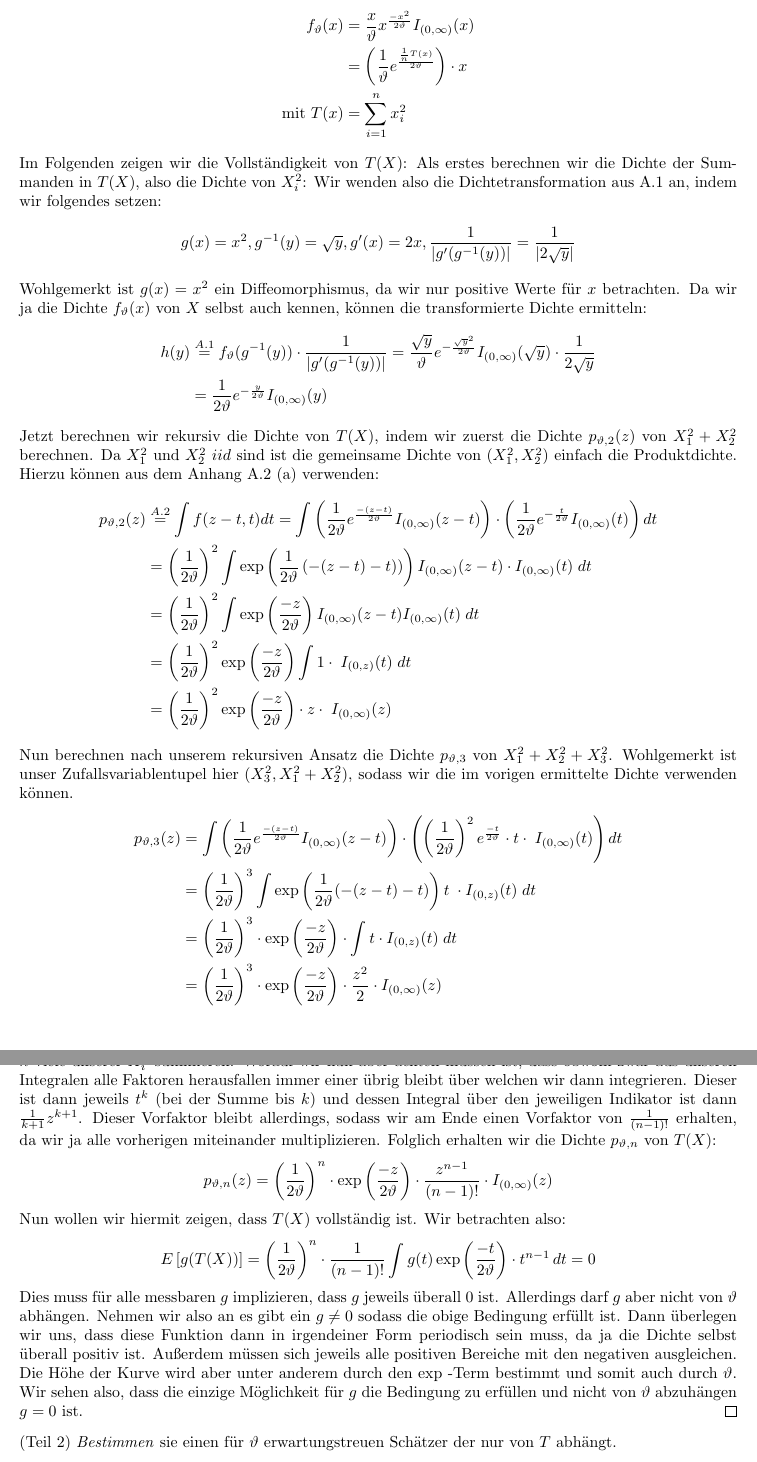
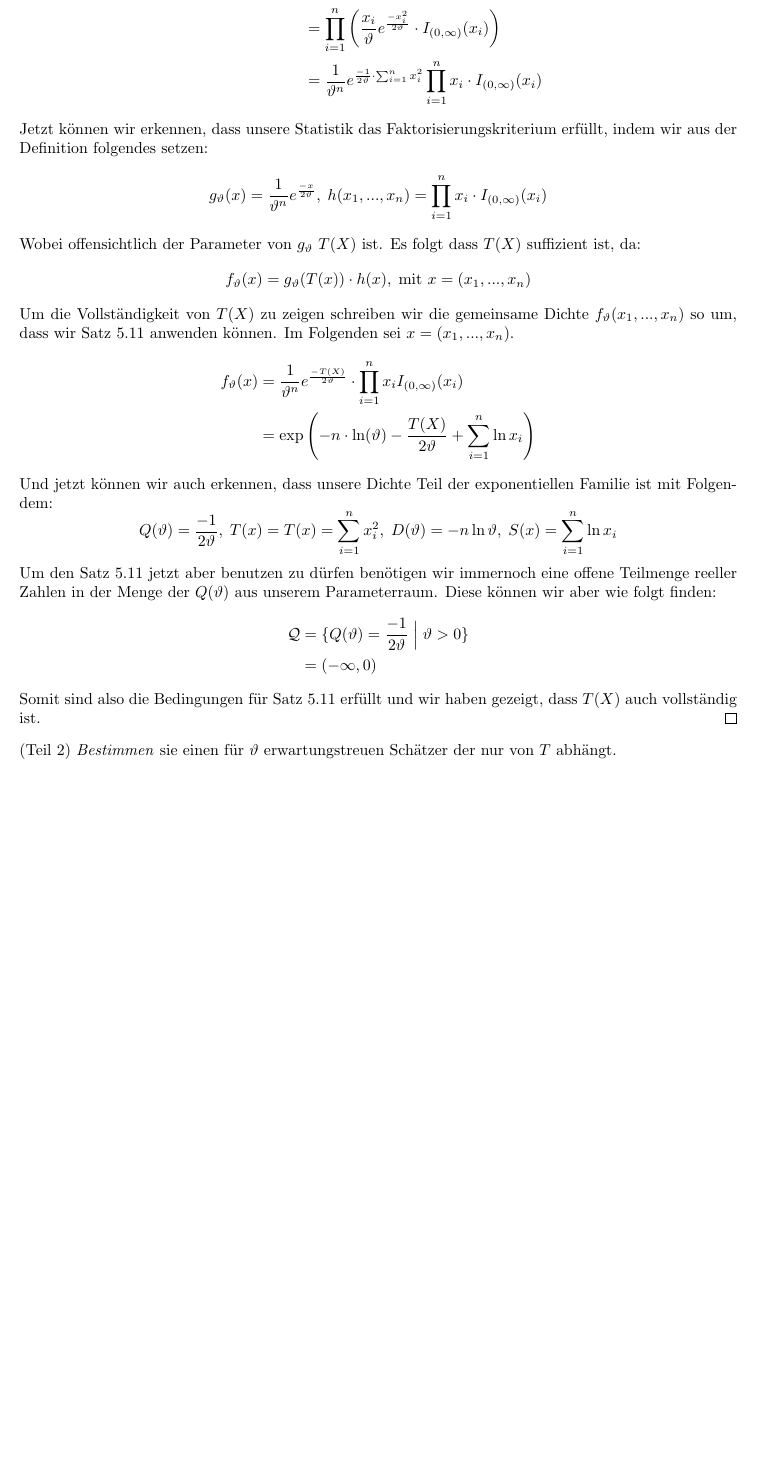
Before and after one commit to data-stepper/latex-university-shit, a LaTeX document (Abgaben/Statistik/05.tex): two parts of pages 1 and 2 of 2 before the commit and part of page 1 of 2 after it, the two joined at a grey line, cut at the place of the change, the shorter picture padded with empty space. Compiled offline with pdfLaTeX.

Commit message:
Statistik Blatt 5

```diff
--- a/Abgaben/Statistik/05.tex
+++ b/Abgaben/Statistik/05.tex
@@ -30,137 +32,57 @@
 	\begin{align*}
-		f_\vartheta (x) &= \frac{ x }{ \vartheta } x ^{ \frac{ - x ^2 }{ 2 \vartheta } }
-		I_{ ( 0, \infty ) } (x) \\
-			&= \left(
-				\frac{ 1 }{ \vartheta } e ^{ \frac{
-						\frac{ 1 }{ n } T(x)
-				}{ 2 \vartheta } }
-			\right) \cdot x \\
-		\text{mit } T(x) &= \sum_{i=1}^{n} x_i ^2
+		f_\vartheta (x_1, ..., x_{n}) &= \prod_{i=1}^{n} f_\vartheta (x_{i}) \\
+				  &= \prod_{i=1}^{n} \left(
+				  	\frac{ x_{i} }{ \vartheta } e ^{\frac{ - x_{i} ^2 }{ 2 \vartheta }}
+					\cdot I_{ ( 0, \infty ) } (x_{i})
+				  \right) \\
+				  &= \frac{ 1 }{ \vartheta ^{n} } e ^{ \frac{ - 1 }{ 2 \vartheta } \cdot
+				  \sum_{i=1}^{n} x_{i} ^2
+			  }
+			  \prod_{i=1}^{n} x_{i} \cdot I_{ ( 0, \infty ) } (x_{i})
 	\end{align*}
-	Im Folgenden zeigen wir die Vollständigkeit von $T(X)$:
-	Als erstes berechnen wir die Dichte der Summanden in $T(X)$, also die Dichte von
-	$X_i ^2$:
-	Wir wenden also die Dichtetransformation aus A.1 an, indem wir folgendes setzen:
+	Jetzt können wir erkennen, dass unsere Statistik das Faktorisierungskriterium erfüllt, indem wir
+	aus der Definition folgendes setzen:
 	\[
-		g(x) = x ^2, g ^{-1} (y) = \sqrt{y} , g' (x) = 2 x,
-		\frac{ 1 }{ | g'(g ^{-1} (y)) | } = \frac{ 1 }{ | 2 \sqrt{y} | }
+		g_\vartheta (x) = \frac{ 1 }{ \vartheta ^{n} } e ^{ \frac{ -x }{ 2 \vartheta } },
+		\; h(x_1, ..., x_{n}) = \prod_{i=1}^{n} x_{i} \cdot I_{ ( 0, \infty ) } (x_{i})
 	\]
-	Wohlgemerkt ist $g(x) = x ^2$ ein Diffeomorphismus, da wir nur positive Werte für $x$ betrachten.
-	Da wir ja die Dichte $f_\vartheta (x)$ von $X$ selbst auch kennen, können die transformierte Dichte ermitteln:
+	Wobei offensichtlich der Parameter von $g_\vartheta$ $T(X)$ ist. Es folgt dass $T(X)$ suffizient ist,
+	da:
+	\[
+		f_\vartheta (x) = g_\vartheta (T(x)) \cdot h(x), \;
+		\text{mit } x = (x_1, ..., x_{n})
+	\]
+	Um die Vollständigkeit von $T(X)$ zu zeigen schreiben wir die gemeinsame Dichte
+	$f_\vartheta(x_1, ..., x_{n})$ so um, dass wir Satz 5.11 anwenden können. Im Folgenden
+	sei $x = ( x_1 , ..., x_{n} )$.
 	\begin{align*}
-		h(y) & \overset{A.1} = f_\vartheta (g ^{-1} (y)) \cdot \frac{ 1 }{ | g' (g ^{-1} (y)) | }
-		= \frac{ \sqrt{y} }{ \vartheta } e ^{ - \frac{ \sqrt{y} ^2 }{ 2 \vartheta } }
-		I_{ ( 0, \infty ) } ( \sqrt{y} ) \cdot
-		\frac{ 1 }{ 2 \sqrt{y} } \\
-			 &= \frac{ 1 }{ 2 \vartheta } e ^{ - \frac{ y }{ 2 \vartheta } } I_{ ( 0, \infty ) } (y)
+		f_\vartheta(x) &= \frac{ 1 }{ \vartheta ^{n} } e ^{ \frac{ - T(X) }{ 2 \vartheta } }
+		\cdot \prod_{i=1}^{n} x_{i} I_{ ( 0, \infty ) } (x_{i}) \\
+			   &= \exp \left(
+				   - n \cdot \ln (\vartheta)
+				   - \frac{ T(X) }{ 2 \vartheta }
+				   + \sum_{i=1}^{n} \ln x_{i}
+			   \right)
 	\end{align*}
-	Jetzt berechnen wir rekursiv die Dichte von $T(X)$, indem wir zuerst die Dichte $p_{\vartheta, 2}(z)$
-	von $X_1 ^2 + X_2 ^2$ berechnen. Da $X_1 ^2$ und $X_2 ^2$ $iid$ sind ist die gemeinsame
-	Dichte von $(X_1 ^2, X_2 ^2)$ einfach die Produktdichte.
-	Hierzu können aus dem Anhang A.2 (a) verwenden:
+	Und jetzt können wir auch erkennen, dass unsere Dichte Teil der exponentiellen Familie ist
+	mit Folgendem:
+	\[
+		Q(\vartheta) = \frac{ -1 }{ 2 \vartheta }, \;
+		T(x) = T(x) = \sum_{i=1}^{n} x_{i} ^2, \;
+		D(\vartheta) = - n \ln \vartheta, \;
+		S(x) = \sum_{i=1}^{n} \ln x_{i}
+	\]
+	Um den Satz 5.11 jetzt aber benutzen zu dürfen benötigen wir immernoch eine offene Teilmenge
+	reeller Zahlen in der Menge der $Q(\vartheta)$ aus unserem Parameterraum.
+	Diese können wir aber wie folgt finden:
 	\begin{align*}
-		p_{\vartheta, 2} (z) & \overset{A.2} = \int f(z - t, t) dt
-		= \int \left(
-			\frac{ 1 }{ 2 \vartheta } e ^{ \frac{ - (z - t) }{ 2 \vartheta } }
-			I_{ ( 0, \infty ) } (z - t)
-		\right) \cdot
-		\left(
-			\frac{ 1 }{ 2 \vartheta } e ^{ - \frac{ t }{ 2 \vartheta } }
-			I_{ ( 0, \infty ) } (t)
-		\right) dt \\
-			 &= \left(
-				\frac{ 1 }{ 2 \vartheta }
-			 \right) ^2
-			 \int \exp \left(
-				\frac{ 1 }{ 2 \vartheta } \left(
-					 - (z - t) - t
-			 \right)  )
-			 \right)
-			 I_{ ( 0, \infty ) } (z - t) \cdot I_{ ( 0, \infty ) } (t)
-			 \; dt \\
-			 &= \left(
-			 	\frac{ 1 }{ 2 \vartheta }
-			 \right) ^2 \int \exp
-			 \left(
-				 \frac{ - z }{ 2 \vartheta }
-			 \right) I_{ ( 0, \infty ) } (z - t) I_{ ( 0, \infty ) } (t) \; dt \\
-			 &= \left(
-			 	\frac{ 1 }{ 2 \vartheta }
-			\right) ^2 \exp \left(
-				\frac{ -z }{ 2 \vartheta }
-			\right) \int 1 \cdot \; I_{ ( 0, z ) } (t) \; dt \\
-			 &= \left(
-			 	\frac{ 1 }{ 2 \vartheta }
-			\right) ^2 \exp \left(
-				\frac{ -z }{ 2 \vartheta }
-			\right) \cdot z \cdot \; I_{ ( 0, \infty ) } (z)
+		\mathcal{Q} &= \{
+			Q(\vartheta) = \frac{ -1 }{ 2 \vartheta } \; \Big | \; \vartheta > 0
+		\} \\
+					&= (- \infty, 0)
 	\end{align*}
-	Nun berechnen nach unserem rekursiven Ansatz die Dichte $p_{\vartheta, 3}$ von $X_1 ^2 + X_2 ^2 + X_3 ^2$.
-	Wohlgemerkt ist unser Zufallsvariablentupel hier $(X_3 ^2, X_1 ^2 + X_2 ^2)$, sodass wir
-	die im vorigen ermittelte Dichte verwenden können.
-	\begin{align*}
-		p_{\vartheta, 3} (z) &= \int \left(
-			\frac{ 1 }{ 2 \vartheta } e ^{ \frac{ - (z - t) }{ 2 \vartheta }}
-			I_{ ( 0, \infty ) } (z - t)
-		\right) \cdot \left(
-			\left(
-				\frac{ 1 }{ 2 \vartheta }
-			\right) ^2
-			e ^{ \frac{ -t }{ 2 \vartheta } } \cdot t \cdot \;
-			I_{ ( 0, \infty ) } (t)
-		\right) dt \\
-			 &= \left(
-			 	\frac{ 1 }{ 2 \vartheta }
-			 \right) ^3
-			 \int \exp \left(
-			 	\frac{ 1 }{ 2 \vartheta }
-				( - (z - t) - t )
-			 \right) t \; \cdot I_{ ( 0, z ) } (t) \; dt \\
-			 &= \left(
-			 	\frac{ 1 }{ 2 \vartheta }
-			 \right) ^3 \cdot \exp \left(
-			 	\frac{ -z }{ 2 \vartheta }
-			 \right) \cdot \int t \cdot I_{ ( 0, z ) } (t) \; dt \\
-			 &= \left(
-			 	\frac{ 1 }{ 2 \vartheta }
-			 \right) ^3 \cdot \exp \left(
-			 	\frac{ -z }{ 2 \vartheta }
-			\right) \cdot \frac{ z ^2 }{ 2 } \cdot I_{ ( 0, \infty ) } (z)
-	\end{align*}
-	Wir erkennen also, dass sich das Muster wiederholt und können so auch die Dichte bestimmen
-	wenn wir $n$ viele unserer $X_i ^2$ summieren. Worauf wir nun aber achten müssen ist, dass
-	obwohl zwar aus unseren Integralen alle Faktoren herausfallen immer einer übrig bleibt
-	über welchen wir dann integrieren. Dieser ist dann jeweils $t ^{k}$ (bei der Summe bis $k$)
-	und dessen Integral über den jeweiligen Indikator ist dann $\frac{ 1 }{ k+1 } z ^{k + 1}$.
-	Dieser Vorfaktor bleibt allerdings, sodass wir am Ende einen Vorfaktor von $\frac{ 1 }{ (n-1)! }$
-	erhalten, da wir ja alle vorherigen miteinander multiplizieren.
-	Folglich erhalten wir die Dichte $p_{\vartheta, n}$ von $T(X)$:
-	\[
-		p_{\vartheta, n} (z) = \left(
-			\frac{ 1 }{ 2 \vartheta }
-		\right) ^{n} \cdot \exp \left(
-			\frac{ -z }{ 2 \vartheta }
-		\right) \cdot \frac{ z ^{ n - 1 } }{ (n-1) ! } \cdot I_{ ( 0, \infty ) } (z)
-	\]
-	Nun wollen wir hiermit zeigen, dass $T(X)$ vollständig ist. Wir betrachten also:
-	\[
-	E \left[
-		g(T(X))
-	\right] = \left(
-		\frac{ 1 }{ 2 \vartheta }
-	\right) ^{n} \cdot \frac{ 1 }{ (n-1)! }
-	\int g(t) \exp \left(
-		\frac{ -t }{ 2 \vartheta }
-	\right) \cdot t ^{n-1} \, dt = 0
-	\]
-	Dies muss für alle messbaren $g$ implizieren, dass $g$ jeweils überall $0$ ist.
-	Allerdings darf $g$ aber nicht von $\vartheta$ abhängen. Nehmen wir also an es gibt
-	ein $g \neq 0$ sodass die obige Bedingung erfüllt ist. Dann überlegen wir uns, dass
-	diese Funktion dann in irgendeiner Form periodisch sein muss, da ja die Dichte selbst
-	überall positiv ist. Außerdem müssen sich jeweils alle positiven Bereiche mit den
-	negativen ausgleichen. Die Höhe der Kurve wird aber unter anderem durch den
-	$\exp$ -Term bestimmt und somit auch durch $\vartheta$. Wir sehen also, dass die einzige
-	Möglichkeit für $g$ die Bedingung zu erfüllen und nicht von $\vartheta$ abzuhängen $g=0$ ist.
+	Somit sind also die Bedingungen für Satz 5.11 erfüllt und wir haben gezeigt, dass $T(X)$
+	auch vollständig ist.
 \end{proof}
 
 (Teil 2) \textit{Bestimmen} sie einen für $\vartheta$ erwartungstreuen Schätzer der nur von
```
Also changed, not shown: Abgaben/Statistik/05.tex (4 more changed lines).
